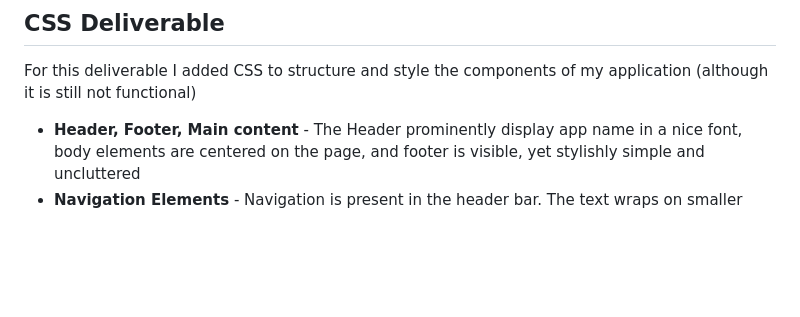
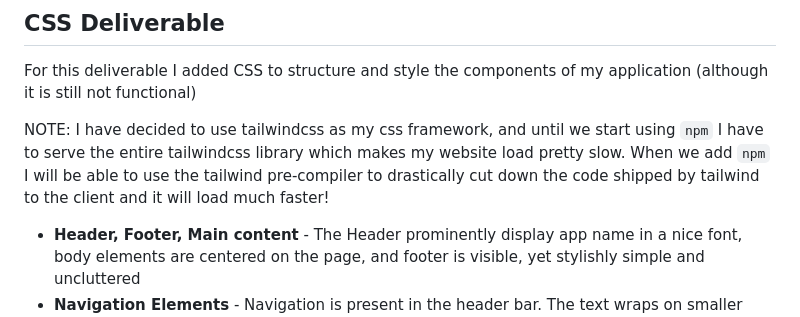
Before and after one commit to parkernilson/cs260-startup, a Markdown page: README.md, the part around the change. GitHub-like rendering; blank space fills up the shorter version.

Commit message:
include not about tailwindcss

```diff
--- a/README.md
+++ b/README.md
@@ -56,6 +56,11 @@ changes are made by using WebSocket connections
 
 ## CSS Deliverable
 For this deliverable I added CSS to structure and style the components of my application (although it is still not functional)
+
+NOTE: I have decided to use tailwindcss as my css framework, and until we start using `npm` I have to serve the entire tailwindcss
+library which makes my website load pretty slow. When we add `npm` I will be able to use the tailwind pre-compiler to drastically cut
+down the code shipped by tailwind to the client and it will load much faster!
+
 - **Header, Footer, Main content** - The Header prominently display app name in a nice font, body elements are centered on the page, and footer is visible, yet stylishly simple and uncluttered
 - **Navigation Elements** - Navigation is present in the header bar. The text wraps on smaller screens, which looks a little funny, but when we add javascript I will add a hamburger icon and a sidebar menu on smaller screens
 - **Responsive to window resizing** - The gallery components (i.e. Sounboards on the dashboard view, and sounds on the soundboard view) are in a responsive grid pattern. On larger screens there are 2 or 3 columns and on smaller screens there are 1 or 2 columns. Also sound boxes use the aspect ratio property to maintain square dimensions (wherever possible).
```
